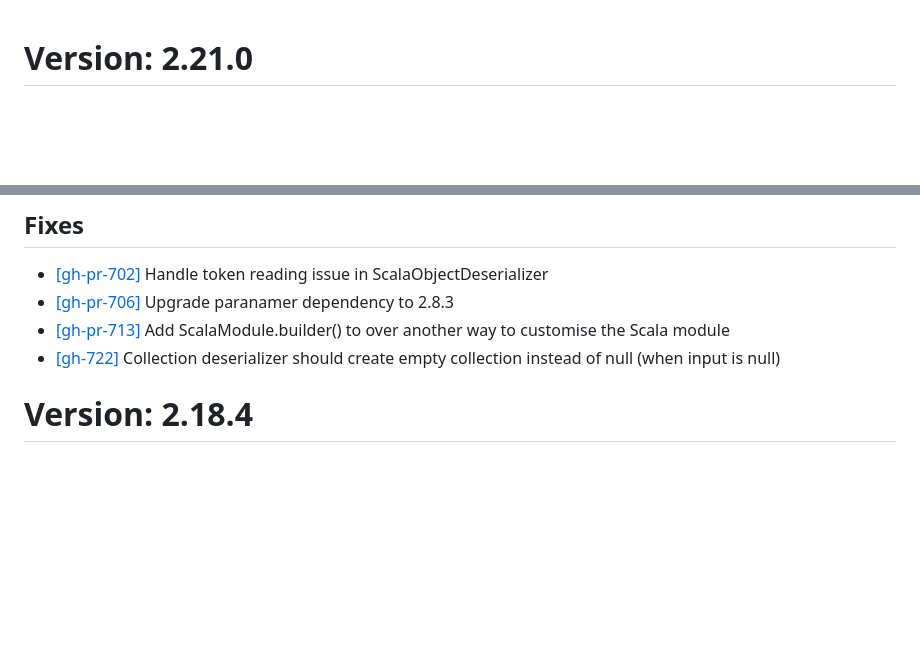
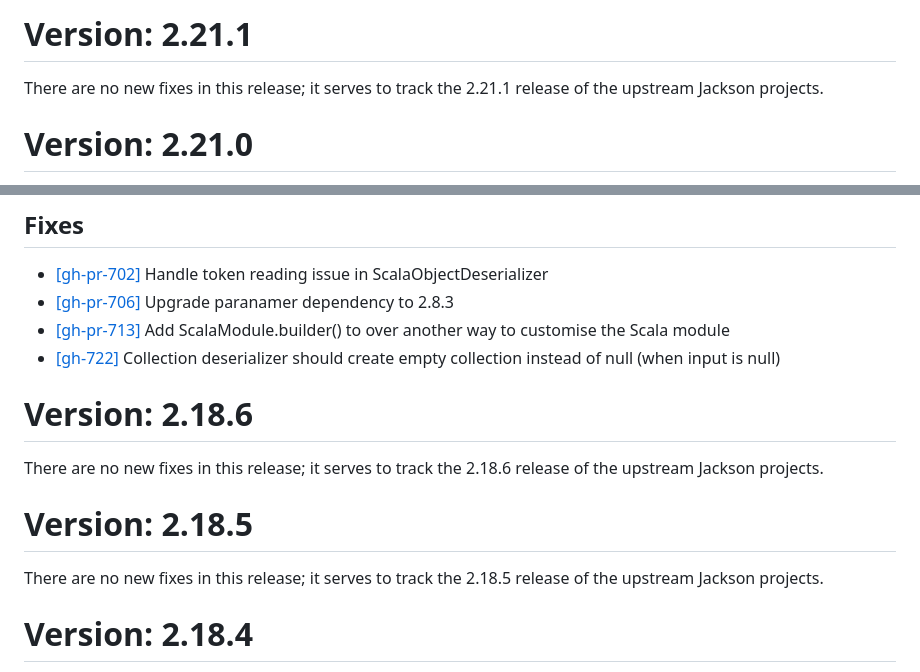
Before and after one commit to FasterXML/jackson-module-scala, a Markdown page: release-notes/VERSION.md, 2 parts joined by grey strips. Drawn GitHub-style; blank space fills up the shorter version.

```diff
--- a/release-notes/VERSION.md
+++ b/release-notes/VERSION.md
@@ -1,3 +1,8 @@
+# Version: 2.21.1
+
+There are no new fixes in this release; it serves to track the 2.21.1 release
+of the upstream Jackson projects.
+
 # Version: 2.21.0
 
 This patch release tracks Jackson 2.21. The 2.21 series has full support for
@@ -57,6 +62,16 @@ Scala 2.11, 2.12, 2.13 and 3.3+. Java 8 is the minimum supported Java version.
 * [[gh-pr-706]](https://github.com/FasterXML/jackson-module-scala/pull/706) Upgrade paranamer dependency to 2.8.3
 * [[gh-pr-713]](https://github.com/FasterXML/jackson-module-scala/pull/713) Add ScalaModule.builder() to over another way to customise the Scala module
 * [[gh-722]](https://github.com/FasterXML/jackson-module-scala/issues/722) Collection deserializer should create empty collection instead of null (when input is null)
+
+# Version: 2.18.6
+
+There are no new fixes in this release; it serves to track the 2.18.6 release
+of the upstream Jackson projects.
+
+# Version: 2.18.5
+
+There are no new fixes in this release; it serves to track the 2.18.5 release
+of the upstream Jackson projects.
 
 # Version: 2.18.4
 
```
